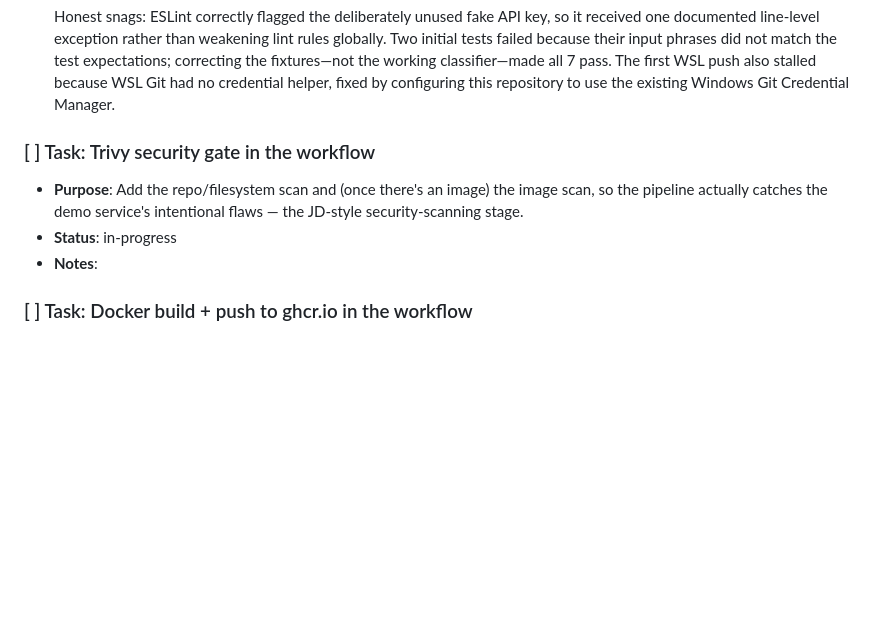
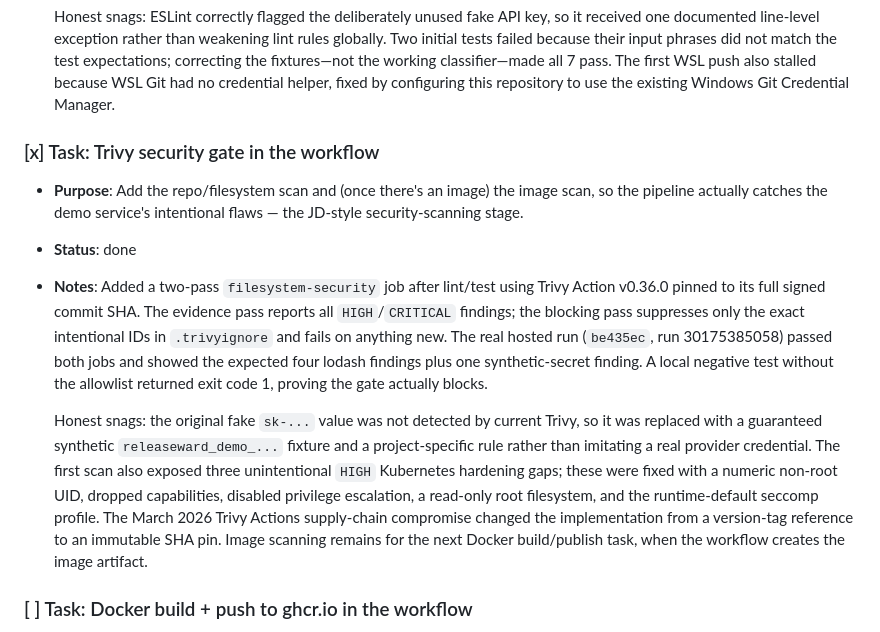
Before and after one commit to RafaelEstrella05/releaseward, a Markdown page: TASKS.md, the part around the change. Drawn GitHub-style; blank space fills up the shorter version.

Commit message:
Mark Trivy security gate task complete

```diff
--- a/TASKS.md
+++ b/TASKS.md
@@ -36,10 +36,12 @@
 
   Honest snags: ESLint correctly flagged the deliberately unused fake API key, so it received one documented line-level exception rather than weakening lint rules globally. Two initial tests failed because their input phrases did not match the test expectations; correcting the fixtures—not the working classifier—made all 7 pass. The first WSL push also stalled because WSL Git had no credential helper, fixed by configuring this repository to use the existing Windows Git Credential Manager.
 
-### [ ] Task: Trivy security gate in the workflow
+### [x] Task: Trivy security gate in the workflow
 - **Purpose**: Add the repo/filesystem scan and (once there's an image) the image scan, so the pipeline actually catches the demo service's intentional flaws — the JD-style security-scanning stage.
-- **Status**: in-progress
-- **Notes**:
+- **Status**: done
+- **Notes**: Added a two-pass `filesystem-security` job after lint/test using Trivy Action v0.36.0 pinned to its full signed commit SHA. The evidence pass reports all `HIGH`/`CRITICAL` findings; the blocking pass suppresses only the exact intentional IDs in `.trivyignore` and fails on anything new. The real hosted run (`be435ec`, run 30175385058) passed both jobs and showed the expected four lodash findings plus one synthetic-secret finding. A local negative test without the allowlist returned exit code 1, proving the gate actually blocks.
+
+  Honest snags: the original fake `sk-...` value was not detected by current Trivy, so it was replaced with a guaranteed synthetic `releaseward_demo_...` fixture and a project-specific rule rather than imitating a real provider credential. The first scan also exposed three unintentional `HIGH` Kubernetes hardening gaps; these were fixed with a numeric non-root UID, dropped capabilities, disabled privilege escalation, a read-only root filesystem, and the runtime-default seccomp profile. The March 2026 Trivy Actions supply-chain compromise changed the implementation from a version-tag reference to an immutable SHA pin. Image scanning remains for the next Docker build/publish task, when the workflow creates the image artifact.
 
 ### [ ] Task: Docker build + push to ghcr.io in the workflow
 - **Purpose**: Completes the "build and publish artifact" half of the pipeline, tagged by commit SHA.
```
